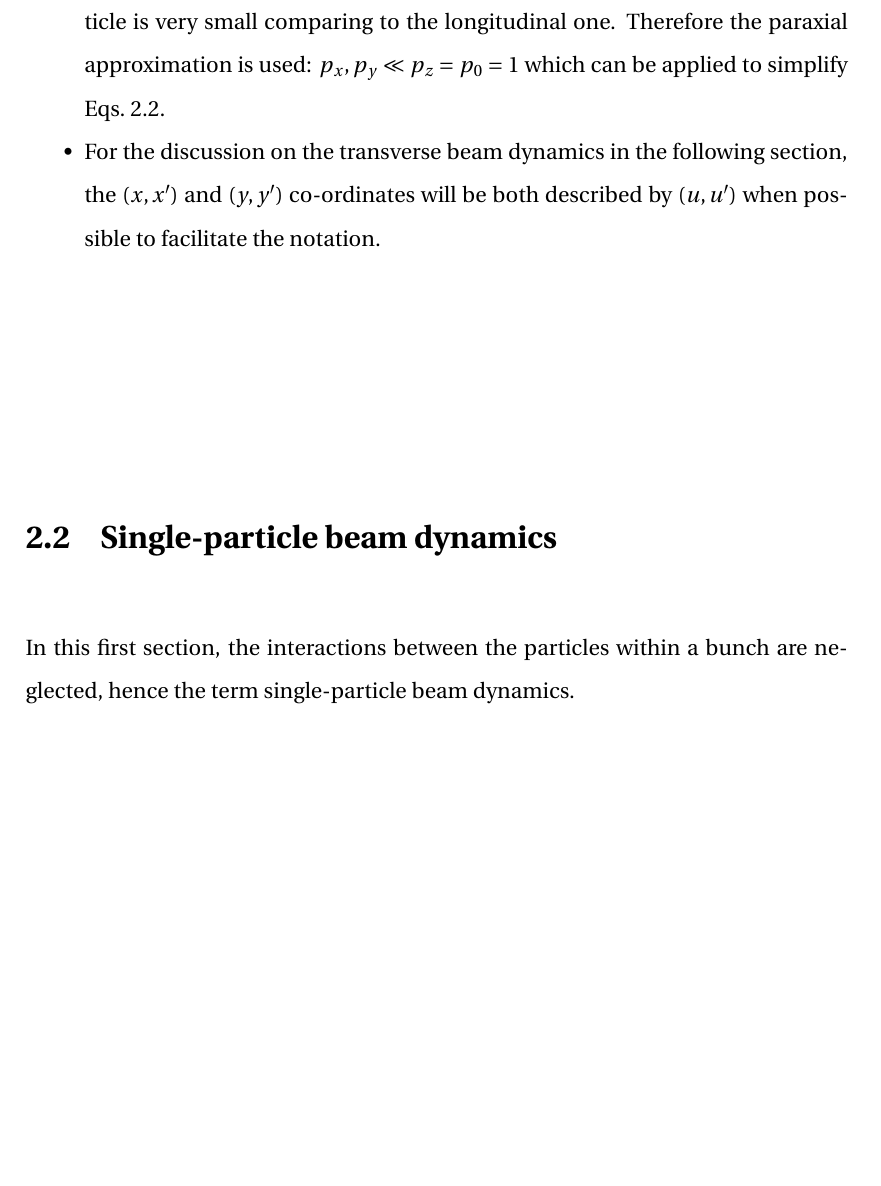
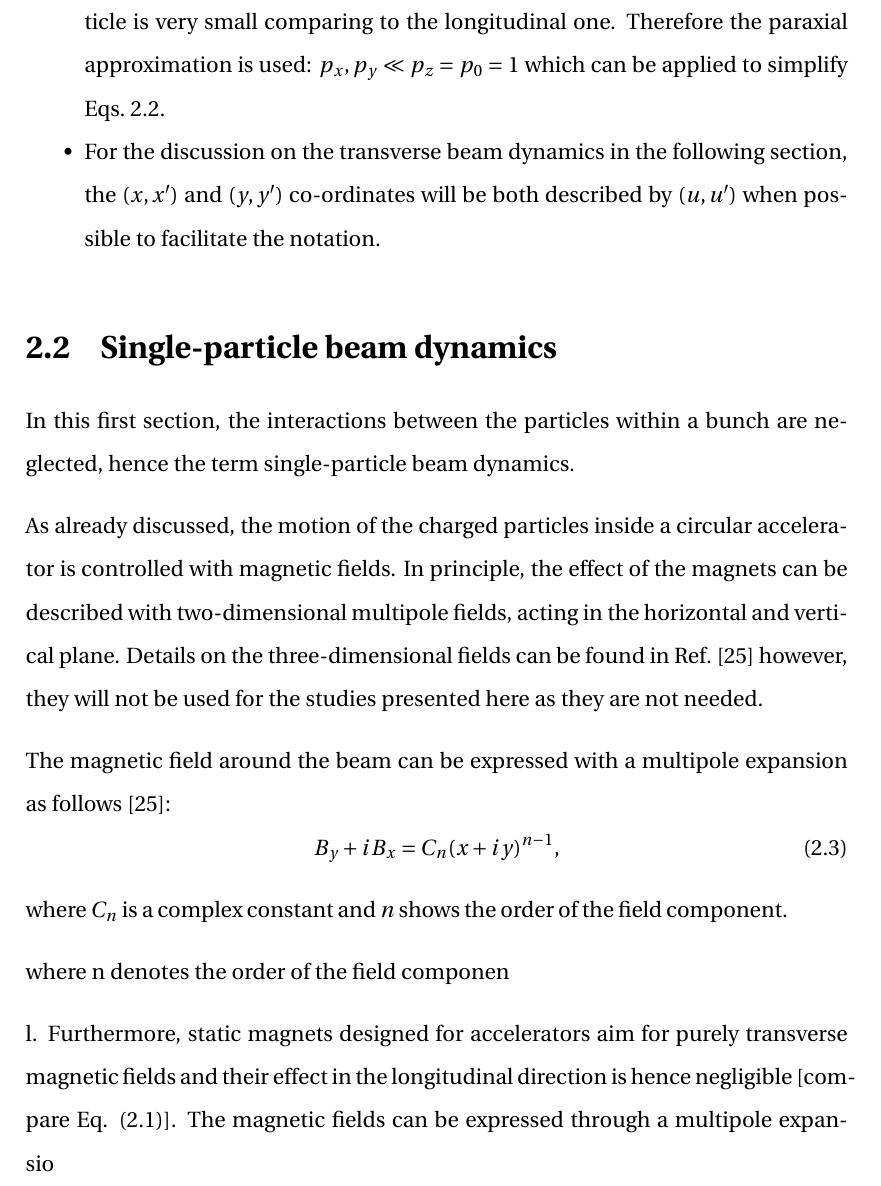
Before and after one commit to natriant/PhD_thesis, a LaTeX thesis (main.tex, which reads chapters/chapter02.tex): part of page 32 of 116, cut so that both start at the same text, the shorter picture padded with empty space. Compiled offline with pdfLaTeX.

Commit message:
multipole expansion

```diff
--- a/chapters/chapter02.tex
+++ b/chapters/chapter02.tex
@@ -63,6 +63,22 @@ The motion of the particles is separated in the transverse and longitudinal plan
 
 \section{Single-particle beam dynamics}
 In this first section, the interactions between the particles within a bunch are neglected, hence the term single-particle beam dynamics.
+
+As already discussed, the motion of the charged particles inside a circular accelerator is controlled with magnetic fields. In principle, the effect of the magnets can be described with two-dimensional multipole fields, acting in the horizontal and vertical plane. Details on the three-dimensional fields can be found in Ref.~\cite{wolski2014} however, they will not be used for the studies presented here as they are not needed. % Ch. 1.3
+
+The magnetic field around the beam can be expressed with a multipole expansion as follows~\cite{wolski2014}:
+\begin{equation}\label{eq:mult_expansion}
+    B_y + i B_x = C_n (x+i y)^{n-1},
+\end{equation}
+where $C_n$ is a complex constant and $n$ shows the order of the field component.
+
+% details on Cn in Eq.2.2 in michael schen thesis
+where n denotes the order of the field componen
+
+l. Furthermore,
+static magnets designed for accelerators aim for purely transverse magnetic fields and their effect in
+the longitudinal direction is hence negligible [compare Eq. (2.1)]. The magnetic fields can be expressed
+through a multipole expansio
 
 - magnets act in transverse plane.
 - inthe horizonatl we assume ..
```
